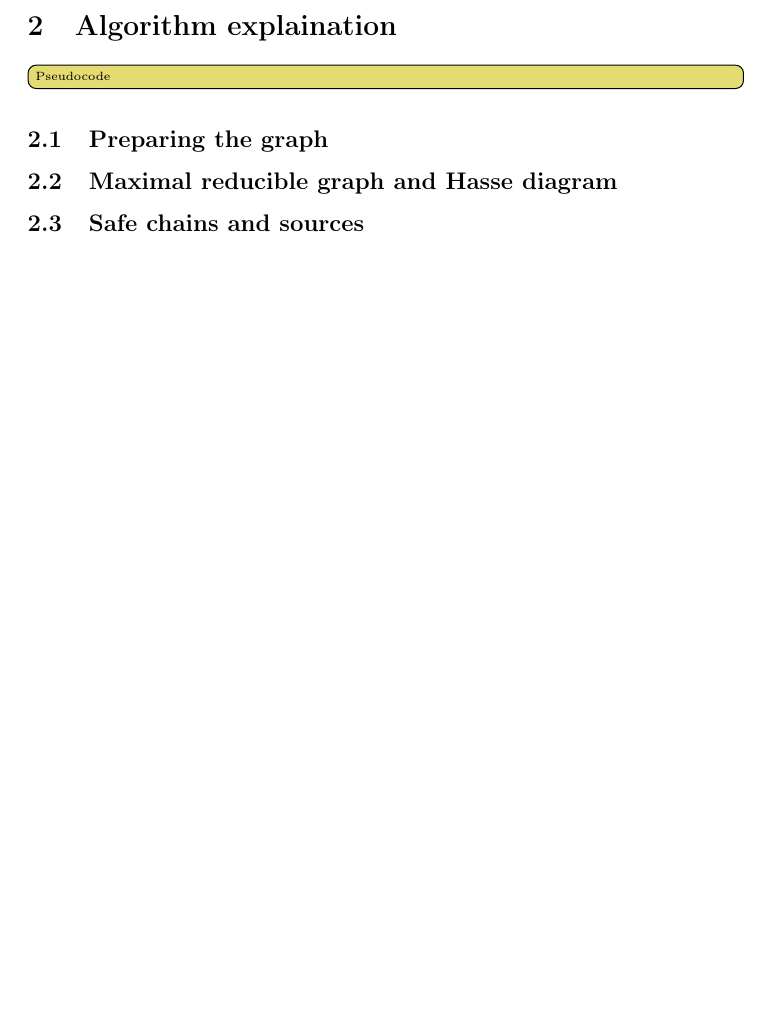
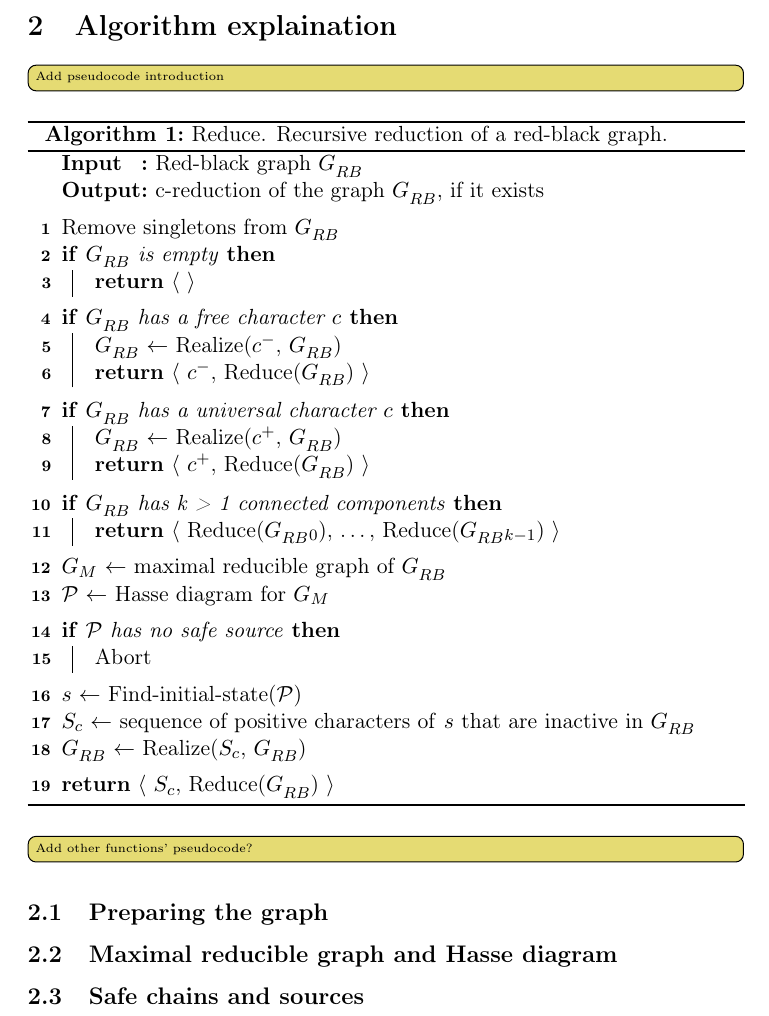
Before and after one commit to dcasella/bsc-thesis, a LaTeX thesis (thesis.tex, which reads sections/algorithm.tex): part of page 11 of 14, cut so that both start at the same text, the shorter picture padded with empty space. Compiled offline with pdfLaTeX.

Commit message:
Add Reduce procedure

```diff
--- a/sections/algorithm.tex
+++ b/sections/algorithm.tex
@@ -2,7 +2,75 @@
 
 \section{Algorithm explaination}\label{section:algorithm}
 
-\todo[inline]{Pseudocode}
+\todo[inline]{Add pseudocode introduction}
+
+\begin{algorithm}[h]\label{algorithm:reduce}
+  \caption{Reduce. Recursive reduction of a red-black graph.}
+
+  \SetKwData{Source}{\ensuremath{s}}
+  \SetKwData{Sc}{\ensuremath{S_{c}}}
+  \SetKwInOut{Input}{Input}
+  \SetKwInOut{Output}{Output}
+
+  \Input{Red-black graph \grb{}}
+  \Output{c-reduction of the graph \grb{}, if it exists}
+
+  \BlankLine
+
+  Remove singletons from \grb{}
+
+  \If{\grb{} is empty}{
+    \Return $\langle$ $\rangle$
+  }
+
+  \BlankLine
+
+  \If{\grb{} has a free character \character{}}{
+    \grb{} $\gets$ Realize(\character[][-], \grb{})
+
+    \Return $\langle$ \character[][-], Reduce(\grb{}) $\rangle$
+  }
+
+  \BlankLine
+
+  \If{\grb{} has a universal character \character{}}{
+    \grb{} $\gets$ Realize(\character[][+], \grb{})
+
+    \Return $\langle$ \character[][+], Reduce(\grb{}) $\rangle$
+  }
+
+  \BlankLine
+
+  \If{\grb{} has k > 1 connected components}{
+    \Return $\langle$ Reduce($\grb{}_{0}$), \dots, Reduce($\grb{}_{k-1}$) $\rangle$
+  }
+
+  \BlankLine
+
+  \gm{} $\gets$ maximal reducible graph of \grb{}
+
+  \hasse{} $\gets$ Hasse diagram for \gm{}
+
+  \BlankLine
+
+  \If{\hasse{} has no safe source}{
+    Abort
+  }
+
+  \BlankLine
+
+  \Source $\gets$ Find-initial-state(\hasse{})
+
+  \Sc $\gets$ sequence of positive characters of \Source that are inactive in \grb{}
+
+  \grb{} $\gets$ Realize(\Sc, \grb{})
+
+  \BlankLine
+
+  \Return $\langle$ \Sc, Reduce(\grb{}) $\rangle$
+\end{algorithm}
+
+\todo[inline]{Add other functions' pseudocode?}
 
 \subsection{Preparing the graph}\label{section:preparing-the-graph}
 
```
